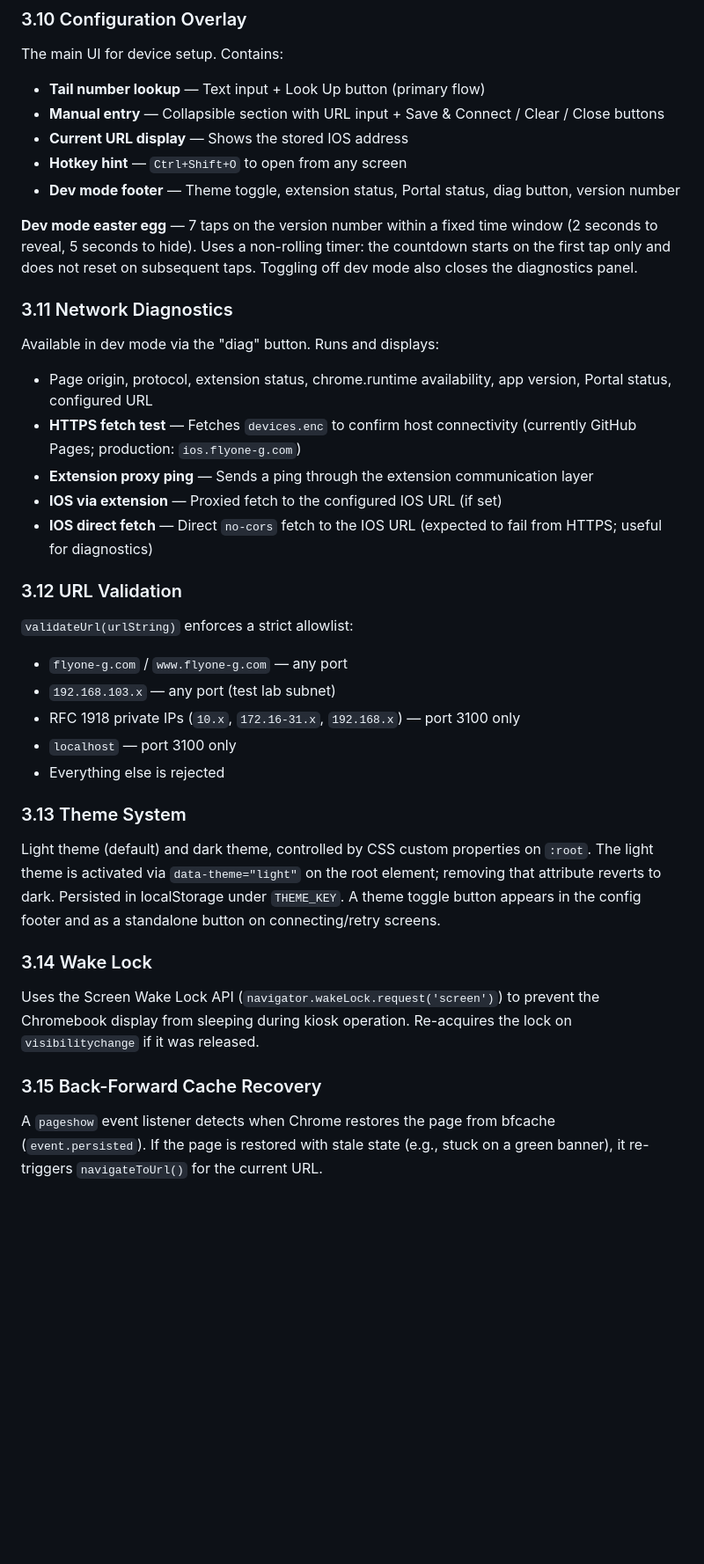
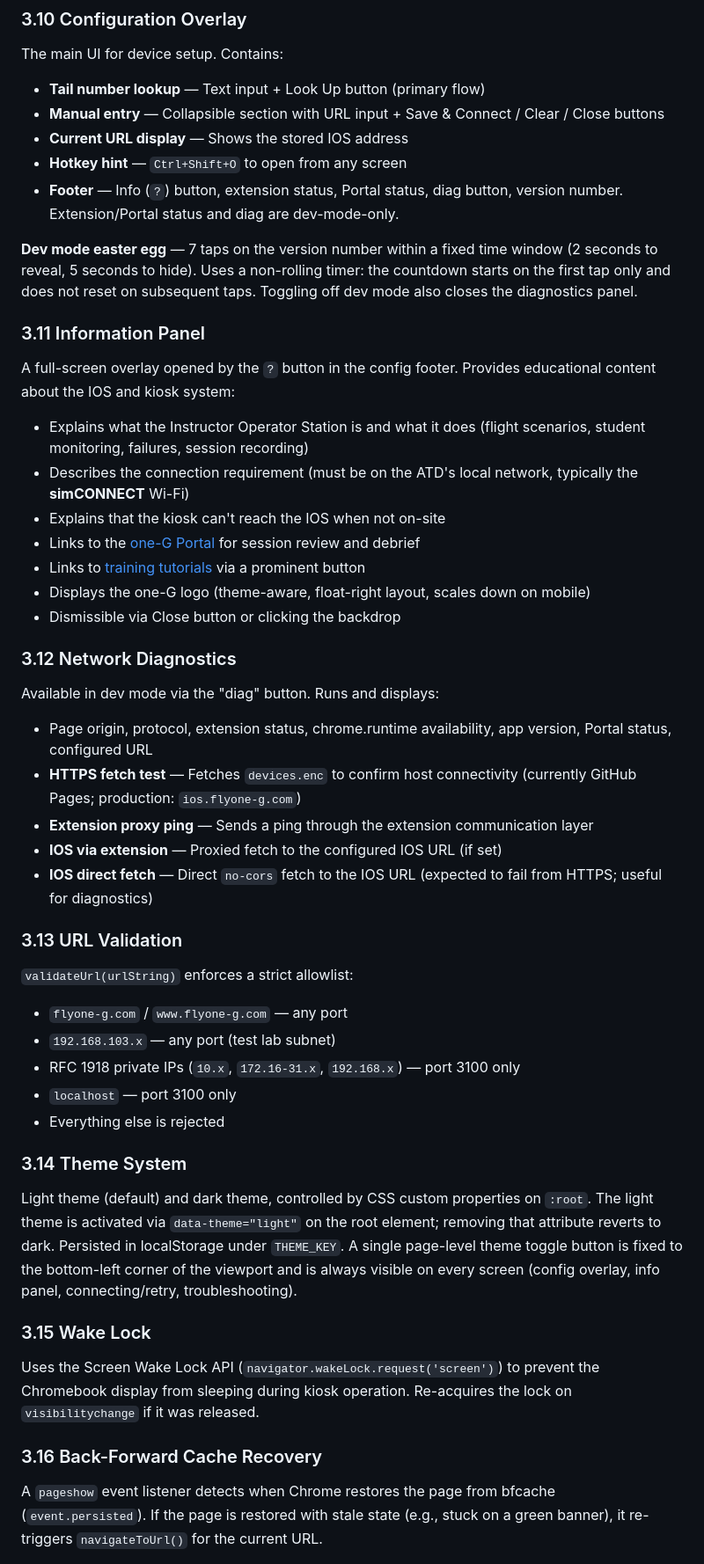
Before and after one commit to dkpine/ios-kiosk-pwa, a Markdown page: ARCHITECTURE.md, the part around one of its changes. Shown at 88% size. Rendered like a GitHub page; blank space fills up the shorter version.

```diff
--- a/ARCHITECTURE.md
+++ b/ARCHITECTURE.md
@@ -191,11 +191,22 @@ The main UI for device setup. Contains:
 - **Manual entry** — Collapsible section with URL input + Save & Connect / Clear / Close buttons
 - **Current URL display** — Shows the stored IOS address
 - **Hotkey hint** — `Ctrl+Shift+O` to open from any screen
-- **Dev mode footer** — Theme toggle, extension status, Portal status, diag button, version number
+- **Footer** — Info (`?`) button, extension status, Portal status, diag button, version number. Extension/Portal status and diag are dev-mode-only.
 
 **Dev mode easter egg** — 7 taps on the version number within a fixed time window (2 seconds to reveal, 5 seconds to hide). Uses a non-rolling timer: the countdown starts on the first tap only and does not reset on subsequent taps. Toggling off dev mode also closes the diagnostics panel.
 
-### 3.11 Network Diagnostics
+### 3.11 Information Panel
+
+A full-screen overlay opened by the `?` button in the config footer. Provides educational content about the IOS and kiosk system:
+- Explains what the Instructor Operator Station is and what it does (flight scenarios, student monitoring, failures, session recording)
+- Describes the connection requirement (must be on the ATD's local network, typically the **simCONNECT** Wi-Fi)
+- Explains that the kiosk can't reach the IOS when not on-site
+- Links to the [one-G Portal](https://portal.flyone-g.com) for session review and debrief
+- Links to [training tutorials](https://flyone-g.com/product-training-tutorials) via a prominent button
+- Displays the one-G logo (theme-aware, float-right layout, scales down on mobile)
+- Dismissible via Close button or clicking the backdrop
+
+### 3.12 Network Diagnostics
 
 Available in dev mode via the "diag" button. Runs and displays:
 - Page origin, protocol, extension status, chrome.runtime availability, app version, Portal status, configured URL
@@ -204,7 +215,7 @@ Available in dev mode via the "diag" button. Runs and displays:
 - **IOS via extension** — Proxied fetch to the configured IOS URL (if set)
 - **IOS direct fetch** — Direct `no-cors` fetch to the IOS URL (expected to fail from HTTPS; useful for diagnostics)
 
-### 3.12 URL Validation
+### 3.13 URL Validation
 
 `validateUrl(urlString)` enforces a strict allowlist:
 - `flyone-g.com` / `www.flyone-g.com` — any port
@@ -213,15 +224,15 @@ Available in dev mode via the "diag" button. Runs and displays:
 - `localhost` — port 3100 only
 - Everything else is rejected
 
-### 3.13 Theme System
+### 3.14 Theme System
 
-Light theme (default) and dark theme, controlled by CSS custom properties on `:root`. The light theme is activated via `data-theme="light"` on the root element; removing that attribute reverts to dark. Persisted in localStorage under `THEME_KEY`. A theme toggle button appears in the config footer and as a standalone button on connecting/retry screens.
+Light theme (default) and dark theme, controlled by CSS custom properties on `:root`. The light theme is activated via `data-theme="light"` on the root element; removing that attribute reverts to dark. Persisted in localStorage under `THEME_KEY`. A single page-level theme toggle button is fixed to the bottom-left corner of the viewport and is always visible on every screen (config overlay, info panel, connecting/retry, troubleshooting).
 
-### 3.14 Wake Lock
+### 3.15 Wake Lock
 
 Uses the Screen Wake Lock API (`navigator.wakeLock.request('screen')`) to prevent the Chromebook display from sleeping during kiosk operation. Re-acquires the lock on `visibilitychange` if it was released.
 
-### 3.15 Back-Forward Cache Recovery
+### 3.16 Back-Forward Cache Recovery
 
 A `pageshow` event listener detects when Chrome restores the page from bfcache (`event.persisted`). If the page is restored with stale state (e.g., stuck on a green banner), it re-triggers `navigateToUrl()` for the current URL.
 
```
Also changed, not shown: other parts of ARCHITECTURE.md (+13 -6 lines).
